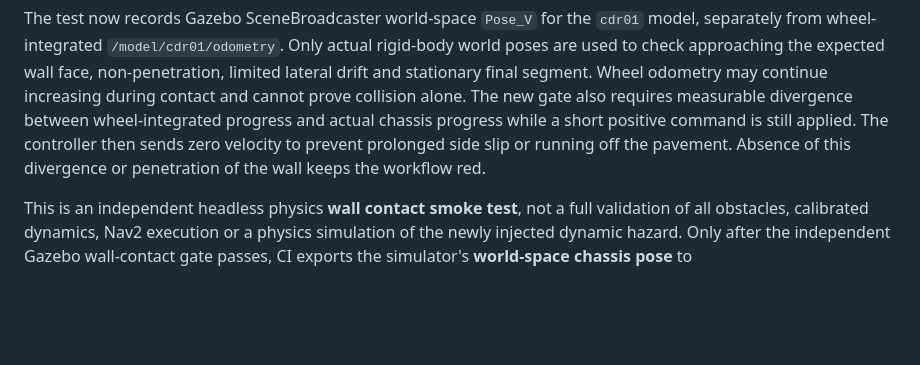
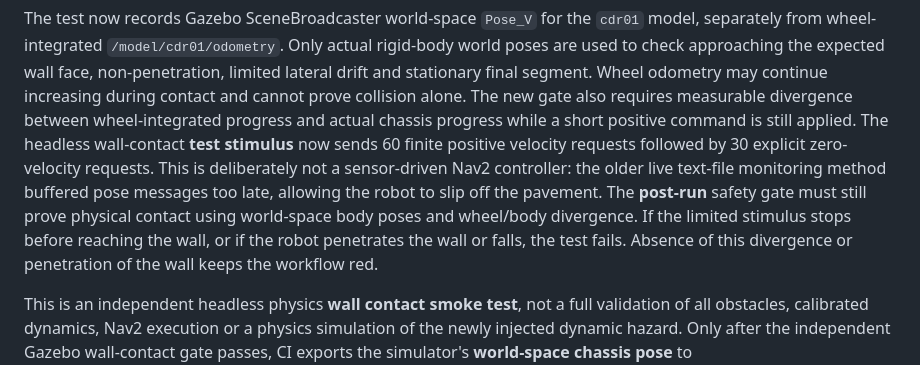
Before and after one commit to ahpa5246-lgtm/Delivery-Robot, a Markdown page: docs/REACTIVE_WORLD_VALIDATION.md, the part around the change. GitHub-like rendering; blank space fills up the shorter version.

Commit message:
docs: distinguish bounded Gazebo wall-contact stimulus from sensor-driven autonomous control

```diff
--- a/docs/REACTIVE_WORLD_VALIDATION.md
+++ b/docs/REACTIVE_WORLD_VALIDATION.md
@@ -76,8 +76,14 @@ wall face, non-penetration, limited lateral drift and stationary final segment.
 Wheel odometry may continue increasing during contact and cannot prove
 collision alone. The new gate also requires measurable divergence between
 wheel-integrated progress and actual chassis progress while a short positive
-command is still applied. The controller then sends zero velocity to prevent
-prolonged side slip or running off the pavement. Absence of this divergence
+command is still applied. The headless wall-contact **test stimulus** now sends 60 finite positive
+velocity requests followed by 30 explicit zero-velocity requests. This
+is deliberately not a sensor-driven Nav2 controller: the older live text-file
+monitoring method buffered pose messages too late, allowing the robot to slip
+off the pavement. The **post-run** safety gate must still prove physical
+contact using world-space body poses and wheel/body divergence. If the
+limited stimulus stops before reaching the wall, or if the robot penetrates
+the wall or falls, the test fails. Absence of this divergence
 or penetration of the wall keeps the workflow red.
 
 This is an independent headless physics **wall contact smoke test**, not a full
```
